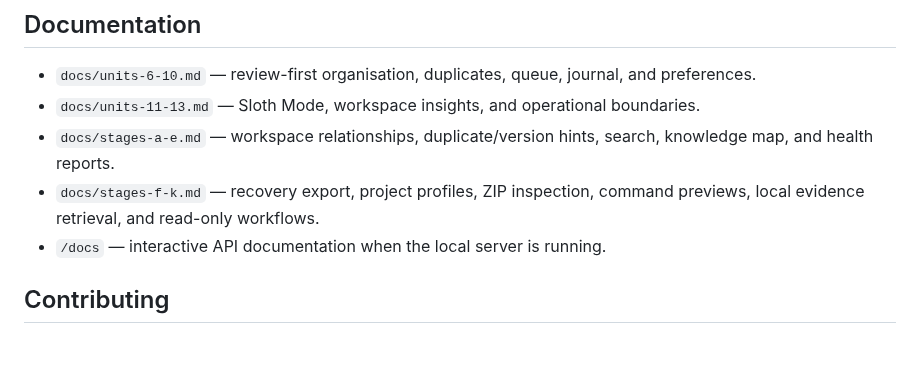
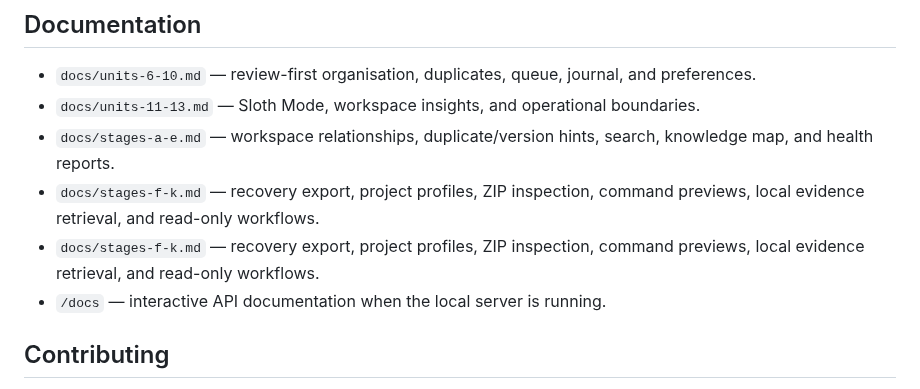
Before and after one commit to Stephen804-creator/LazHelper, a Markdown page: README.md, the part around the change. Drawn GitHub-style; blank space fills up the shorter version.

```diff
--- a/README.md
+++ b/README.md
@@ -188,6 +188,7 @@ The suite includes tests for scanning and path confinement, organisation safegua
 - `docs/units-11-13.md` — Sloth Mode, workspace insights, and operational boundaries.
 - `docs/stages-a-e.md` — workspace relationships, duplicate/version hints, search, knowledge map, and health reports.
 - `docs/stages-f-k.md` — recovery export, project profiles, ZIP inspection, command previews, local evidence retrieval, and read-only workflows.
+- `docs/stages-f-k.md` — recovery export, project profiles, ZIP inspection, command previews, local evidence retrieval, and read-only workflows.
 - `/docs` — interactive API documentation when the local server is running.
 
 ## Contributing
```
